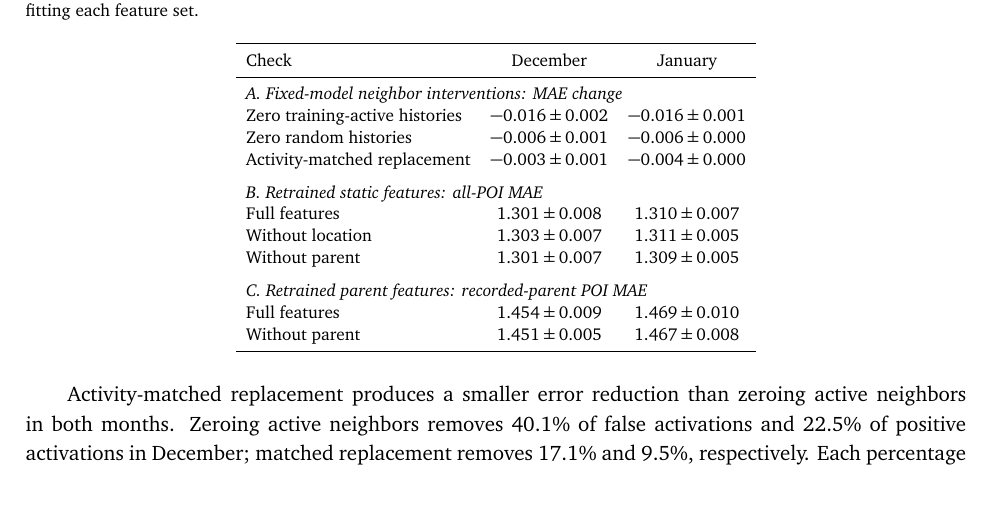
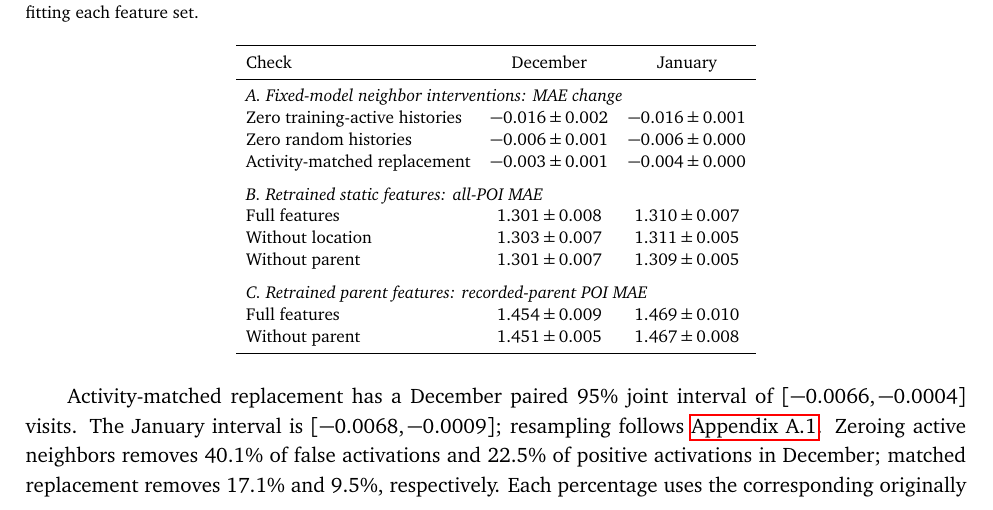
Before and after one commit to lexilxu/poi_visits, a LaTeX paper (paper/revision/outline.tex): part of page 34 of 38, cut so that both start at the same text. Compiled offline with pdfLaTeX.

Commit message:
Report paired intervals for activity-matched neighbor replacement

```diff
--- a/paper/revision/outline.tex
+++ b/paper/revision/outline.tex
@@ -1546,7 +1546,7 @@ Without parent & \(1.451\pm0.005\) & \(1.467\pm0.008\) \\
 \endgroup
 \end{table}
 
-Activity-matched replacement produces a smaller error reduction than zeroing active neighbors in both months. Zeroing active neighbors removes 40.1\% of false activations and 22.5\% of positive activations in December; matched replacement removes 17.1\% and 9.5\%, respectively. Each percentage uses the corresponding originally activated events as its denominator. Parent removal produces similar MAE in both evaluation months.
+Activity-matched replacement has a December paired 95\% joint interval of \([-0.0066,-0.0004]\) visits. The January interval is \([-0.0068,-0.0009]\); resampling follows \ref{app:minimal_forecasting}. Zeroing active neighbors removes 40.1\% of false activations and 22.5\% of positive activations in December; matched replacement removes 17.1\% and 9.5\%, respectively. Each percentage uses the corresponding originally activated events as its denominator. Parent removal produces similar MAE in both evaluation months.
 
 We also test sensitivity to the origin of the parent embedding in the five supplementary GNN-static fits. Let \(\mathbf e_j^{P}\) be the parent embedding, \(\mathbf e_{\varnothing}^{P}\) the missing-parent embedding, \(\mathbf W_P\) its projection weights, and \(\mathbf b\) the projection bias. The transformation
 \[
```
Also changed, not shown: 2 other files.
